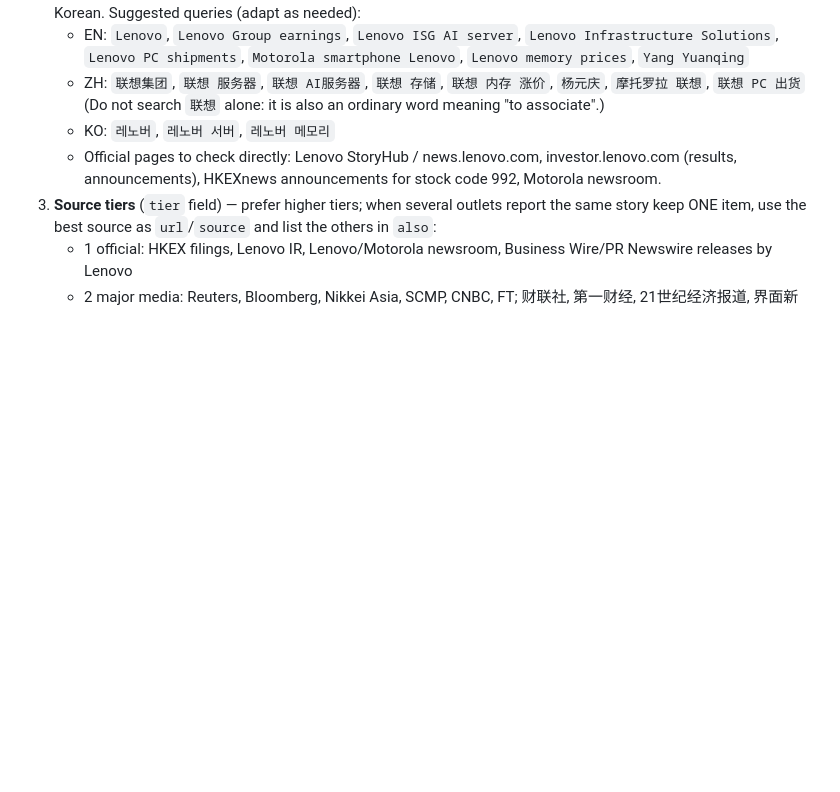
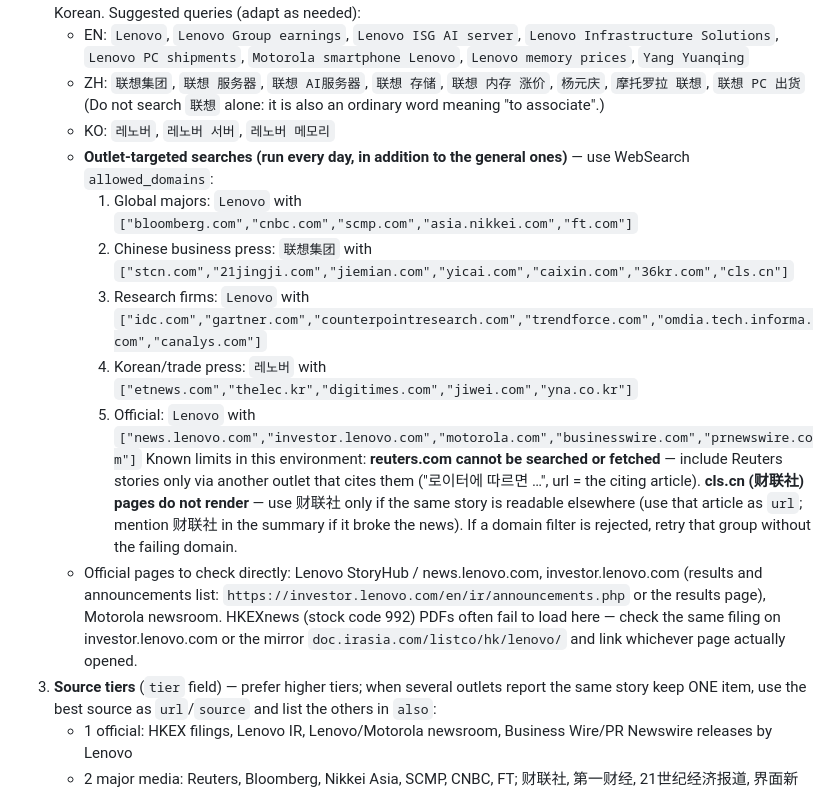
Before and after one commit to dailylenkr/dailylenkr.github.io, a Markdown page: CLAUDE.md, the part around the change. Rendered like a GitHub page; blank space fills up the shorter version.

Commit message:
Daily outlet-targeted searches; fallbacks for Reuters, 财联社 and HKEX
Co-Authored-By: Claude Opus 5.5 <noreply@anthropic.com>
Claude-Session: https://claude.ai/code/session_01FY74a6sMsSrSQW1BxsC411

```diff
--- a/CLAUDE.md
+++ b/CLAUDE.md
@@ -18,7 +18,14 @@ The owner reads it from a corporate network, so the security rules below are har
    - ZH: `联想集团`, `联想 服务器`, `联想 AI服务器`, `联想 存储`, `联想 内存 涨价`, `杨元庆`, `摩托罗拉 联想`, `联想 PC 出货`
      (Do not search `联想` alone: it is also an ordinary word meaning "to associate".)
    - KO: `레노버`, `레노버 서버`, `레노버 메모리`
-   - Official pages to check directly: Lenovo StoryHub / news.lenovo.com, investor.lenovo.com (results, announcements), HKEXnews announcements for stock code 992, Motorola newsroom.
+   - **Outlet-targeted searches (run every day, in addition to the general ones)** — use WebSearch `allowed_domains`:
+     1. Global majors: `Lenovo` with `["bloomberg.com","cnbc.com","scmp.com","asia.nikkei.com","ft.com"]`
+     2. Chinese business press: `联想集团` with `["stcn.com","21jingji.com","jiemian.com","yicai.com","caixin.com","36kr.com","cls.cn"]`
+     3. Research firms: `Lenovo` with `["idc.com","gartner.com","counterpointresearch.com","trendforce.com","omdia.tech.informa.com","canalys.com"]`
+     4. Korean/trade press: `레노버` with `["etnews.com","thelec.kr","digitimes.com","jiwei.com","yna.co.kr"]`
+     5. Official: `Lenovo` with `["news.lenovo.com","investor.lenovo.com","motorola.com","businesswire.com","prnewswire.com"]`
+     Known limits in this environment: **reuters.com cannot be searched or fetched** — include Reuters stories only via another outlet that cites them ("로이터에 따르면 …", url = the citing article). **cls.cn (财联社) pages do not render** — use 财联社 only if the same story is readable elsewhere (use that article as `url`; mention 财联社 in the summary if it broke the news). If a domain filter is rejected, retry that group without the failing domain.
+   - Official pages to check directly: Lenovo StoryHub / news.lenovo.com, investor.lenovo.com (results and announcements list: `https://investor.lenovo.com/en/ir/announcements.php` or the results page), Motorola newsroom. HKEXnews (stock code 992) PDFs often fail to load here — check the same filing on investor.lenovo.com or the mirror `doc.irasia.com/listco/hk/lenovo/` and link whichever page actually opened.
 3. **Source tiers** (`tier` field) — prefer higher tiers; when several outlets report the same story keep ONE item, use the best source as `url`/`source` and list the others in `also`:
    - 1 official: HKEX filings, Lenovo IR, Lenovo/Motorola newsroom, Business Wire/PR Newswire releases by Lenovo
    - 2 major media: Reuters, Bloomberg, Nikkei Asia, SCMP, CNBC, FT; 财联社, 第一财经, 21世纪经济报道, 界面新闻, 证券时报, 财新, 36氪; 연합뉴스
```
